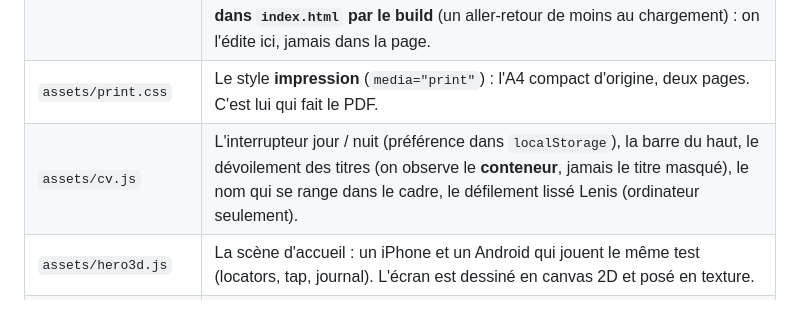
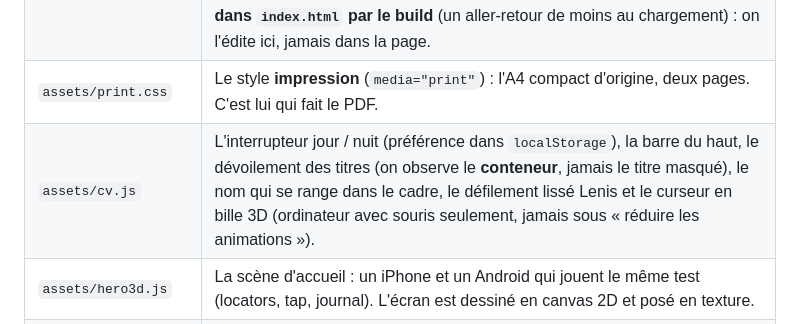
Before and after one commit to adam-ferreira/adam-ferreira.github.io, a Markdown page: README.md, the part around the change. Drawn GitHub-style.

Commit message:
README : curseur

```diff
--- a/README.md
+++ b/README.md
@@ -9,7 +9,7 @@ Site : https://adam-ferreira.github.io/ — le PDF n'est plus publié (retiré l
 | `content/cv.fr.json` | **Tout le contenu** : identité, accroche, compétences, expériences (puces), projets, formation, langues. Texte UTF-8, `**gras**` pour les mises en avant. |
 | `assets/cv.css` | Le style **écran**, façon Awwwards : cadre fixe, scène d'accueil plein écran, titres de section géants en Humane dévoilés par un masque, expériences en deux colonnes (en-tête accroché), Formation/Langues/Intérêts sur une rangée, pied de page inversé dévoilé sous le contenu, mode nuit. **Intégré dans `index.html` par le build** (un aller-retour de moins au chargement) : on l'édite ici, jamais dans la page. |
 | `assets/print.css` | Le style **impression** (`media="print"`) : l'A4 compact d'origine, deux pages. C'est lui qui fait le PDF. |
-| `assets/cv.js` | L'interrupteur jour / nuit (préférence dans `localStorage`), la barre du haut, le dévoilement des titres (on observe le **conteneur**, jamais le titre masqué), le nom qui se range dans le cadre, le défilement lissé Lenis (ordinateur seulement). |
+| `assets/cv.js` | L'interrupteur jour / nuit (préférence dans `localStorage`), la barre du haut, le dévoilement des titres (on observe le **conteneur**, jamais le titre masqué), le nom qui se range dans le cadre, le défilement lissé Lenis et le curseur en bille 3D (ordinateur avec souris seulement, jamais sous « réduire les animations »). |
 | `assets/hero3d.js` | La scène d'accueil : un iPhone et un Android qui jouent le même test (locators, tap, journal). L'écran est dessiné en canvas 2D et posé en texture. |
 | `assets/marks3d.js` | Betclic, Accor et LinkedIn (en cube) en volume. Rendu 2,6 fois plus grand que la marque et au-dessus du texte ; au repos, calé au pixel près sur le SVG plat ; recalibré dès que la taille change. |
 | `assets/logo3d.js` | Le logo AF de la barre (`assets/logo.glb` + `assets/cubemaps/`), chargé au survol ou quand l'accueil a quitté l'écran. |
```
